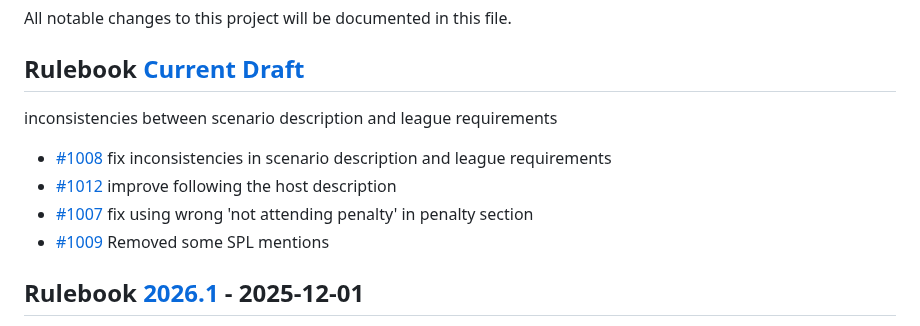
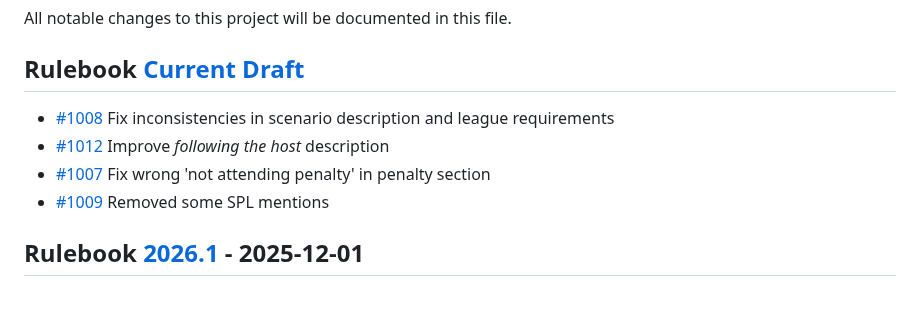
Before and after one commit to RoboCupAtHome/RuleBook, a Markdown page: CHANGELOG.md, the part around the change. Drawn GitHub-style; blank space fills up the shorter version.

Commit message:
changelog

```diff
--- a/CHANGELOG.md
+++ b/CHANGELOG.md
@@ -13,11 +13,9 @@ All notable changes to this project will be documented in this file.
 
 ## Rulebook [Current Draft]
 
-inconsistencies between scenario description and league requirements
-
-* [#1008](https://github.com/RoboCupAtHome/RuleBook/pull/1008) fix inconsistencies in scenario description and league requirements
-* [#1012](https://github.com/RoboCupAtHome/RuleBook/pull/1012) improve following the host description
-* [#1007](https://github.com/RoboCupAtHome/RuleBook/pull/1007) fix using wrong 'not attending penalty' in penalty section
+* [#1008](https://github.com/RoboCupAtHome/RuleBook/pull/1008) Fix inconsistencies in scenario description and league requirements
+* [#1012](https://github.com/RoboCupAtHome/RuleBook/pull/1012) Improve *following the host* description
+* [#1007](https://github.com/RoboCupAtHome/RuleBook/pull/1007) Fix wrong 'not attending penalty' in penalty section
 * [#1009](https://github.com/RoboCupAtHome/RuleBook/pull/1009) Removed some SPL mentions
 
 ## Rulebook [2026.1] - 2025-12-01
```
